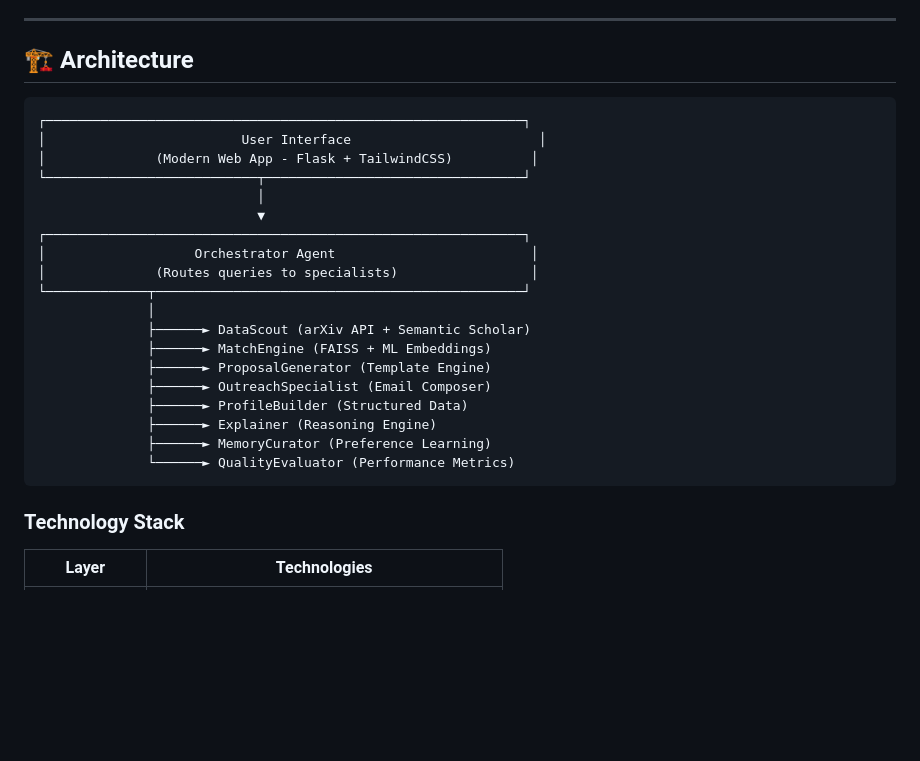
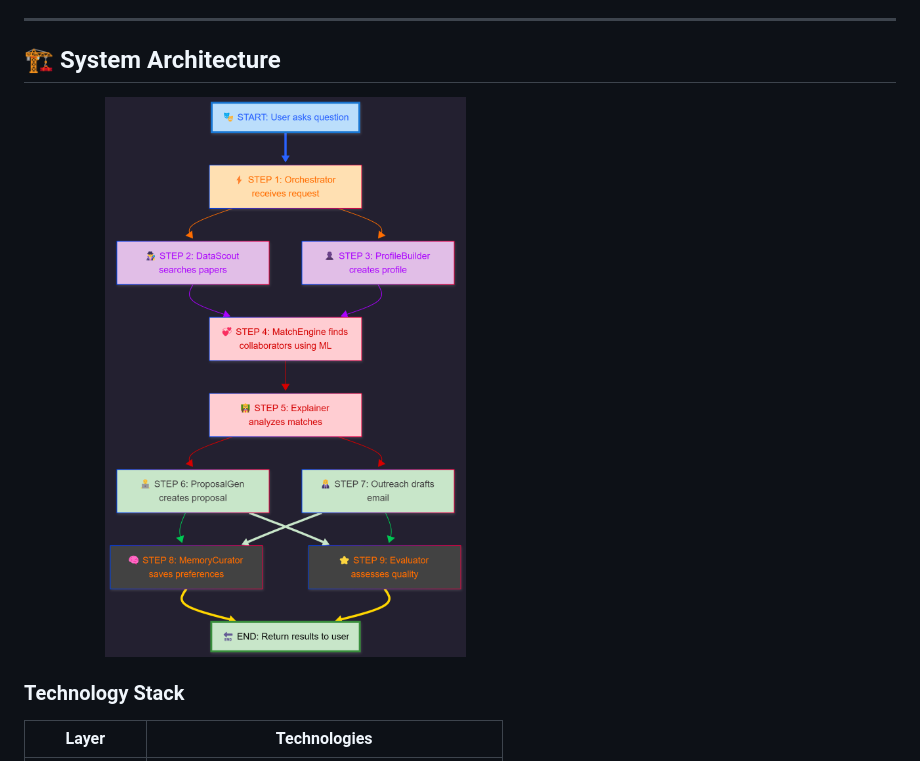
Before and after one commit to tuba89/ResearchForge-AI, a Markdown page: README.md, the part around the change. Rendered like a GitHub page; blank space fills up the shorter version.

Commit message:
Revise architecture section in README
Updated section title and removed architecture diagram.

````diff
--- a/README.md
+++ b/README.md
@@ -89,29 +89,12 @@ ResearchForge democratizes research collaboration, helping academics in underser
 
 ---
 
-## 🏗️ Architecture
+## 🏗️ System Architecture
 
-```
-┌─────────────────────────────────────────────────────────────┐
-│                         User Interface                        │
-│              (Modern Web App - Flask + TailwindCSS)          │
-└───────────────────────────┬─────────────────────────────────┘
-                            │
-                            ▼
-┌─────────────────────────────────────────────────────────────┐
-│                   Orchestrator Agent                         │
-│              (Routes queries to specialists)                 │
-└─────────────┬───────────────────────────────────────────────┘
-              │
-              ├──────► DataScout (arXiv API + Semantic Scholar)
-              ├──────► MatchEngine (FAISS + ML Embeddings)
-              ├──────► ProposalGenerator (Template Engine)
-              ├──────► OutreachSpecialist (Email Composer)
-              ├──────► ProfileBuilder (Structured Data)
-              ├──────► Explainer (Reasoning Engine)
-              ├──────► MemoryCurator (Preference Learning)
-              └──────► QualityEvaluator (Performance Metrics)
-```
+
+
+ <img src="static/images/ResearchForge_Diagram_dark.png" width="60%" style="max-width: 600px;" alt="Architecture Diagram">
+
 
 ### Technology Stack
 
````
